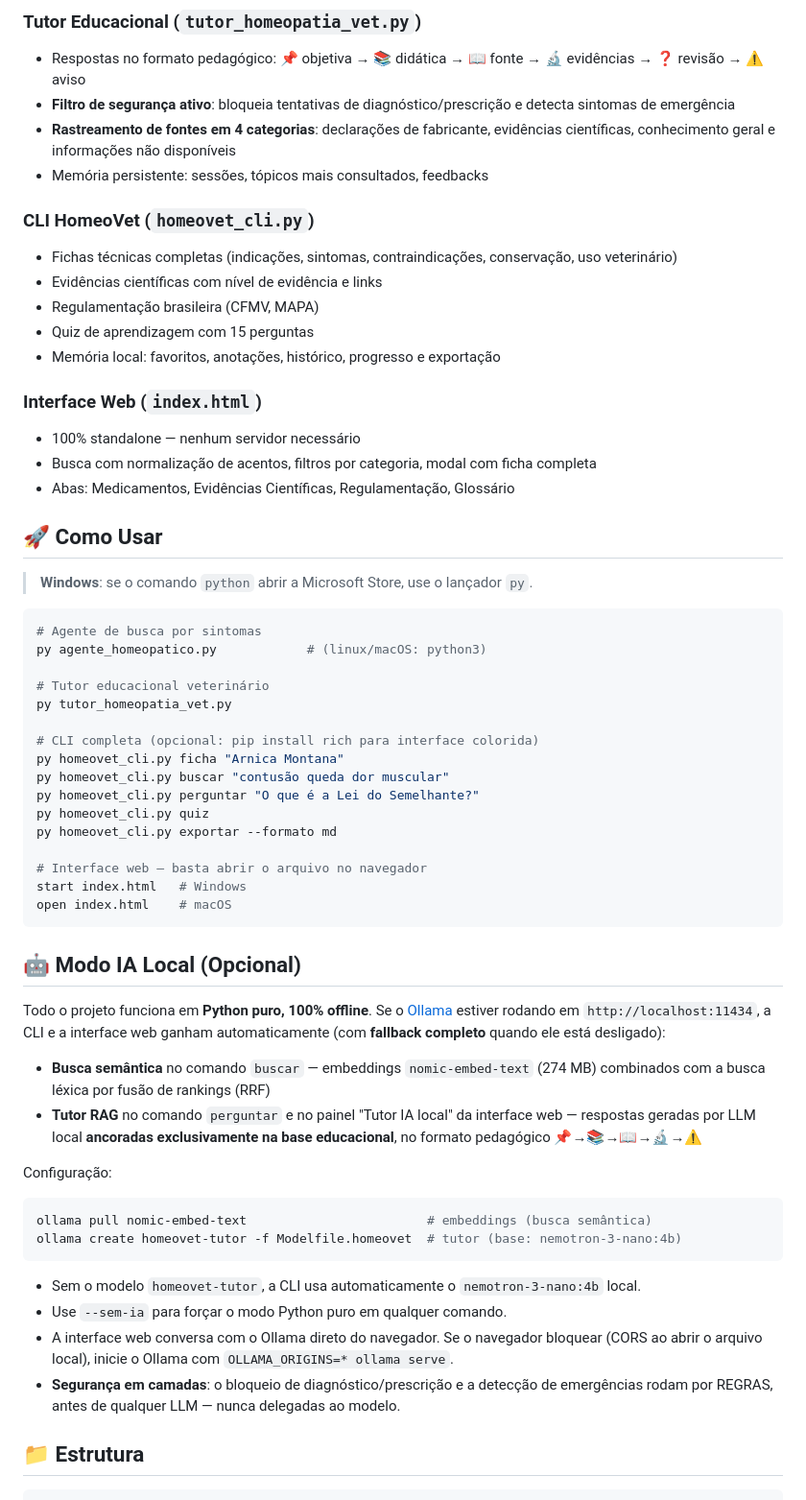
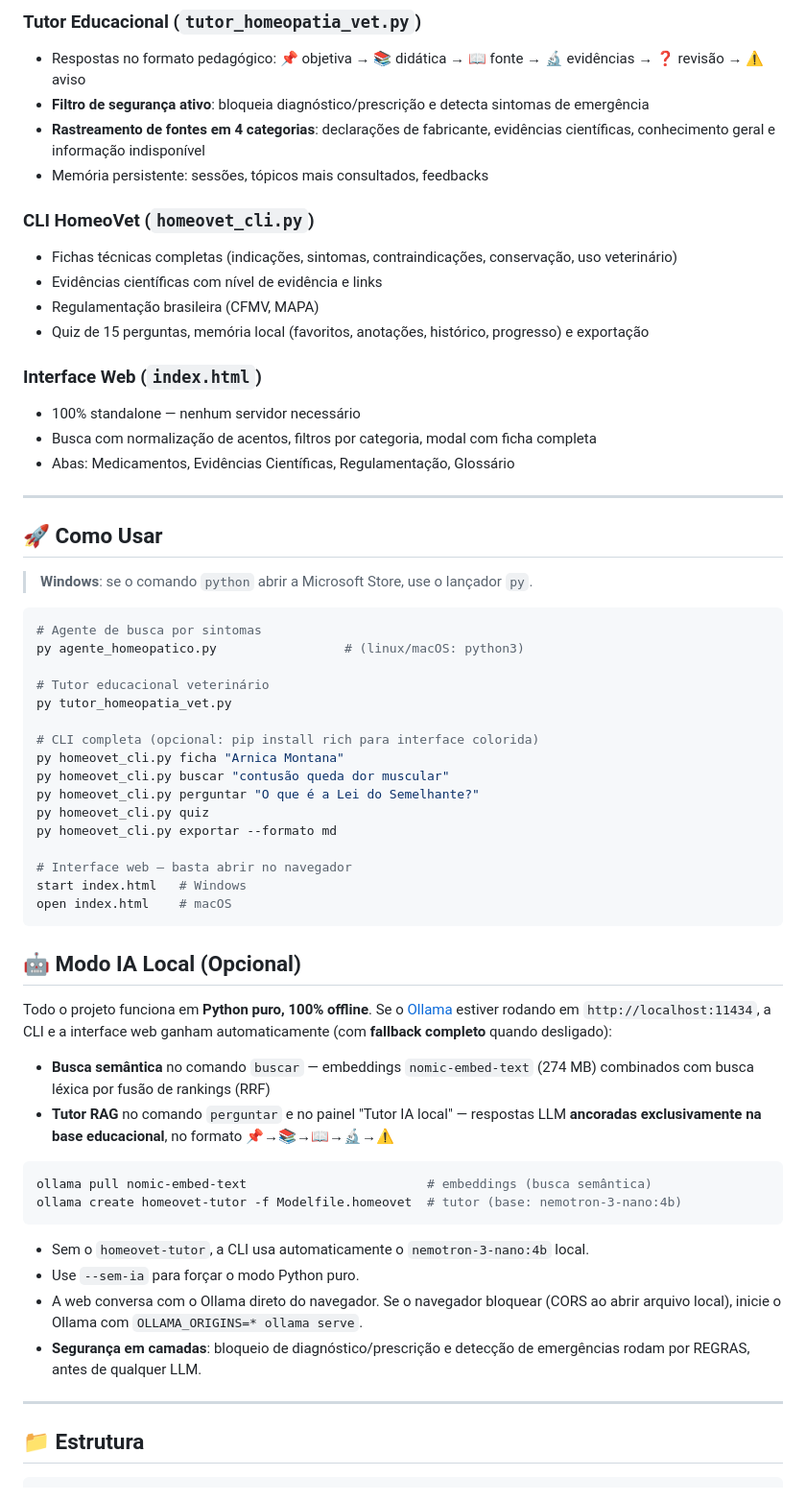
Before and after one commit to jeanavila997-ux/homeovet, a Markdown page: README.md, the part around one of its changes. Shown at 96% size. GitHub-like rendering.

Commit message:
docs: reescreve README com destaques no topo e seções organizadas

````diff
--- a/README.md
+++ b/README.md
@@ -28,21 +34,22 @@ Conjunto de agentes inteligentes em **Python puro** (zero dependências obrigat
 
 ### Tutor Educacional (`tutor_homeopatia_vet.py`)
 - Respostas no formato pedagógico: 📌 objetiva → 📚 didática → 📖 fonte → 🔬 evidências → ❓ revisão → ⚠️ aviso
-- **Filtro de segurança ativo**: bloqueia tentativas de diagnóstico/prescrição e detecta sintomas de emergência
-- **Rastreamento de fontes em 4 categorias**: declarações de fabricante, evidências científicas, conhecimento geral e informações não disponíveis
+- **Filtro de segurança ativo**: bloqueia diagnóstico/prescrição e detecta sintomas de emergência
+- **Rastreamento de fontes em 4 categorias**: declarações de fabricante, evidências científicas, conhecimento geral e informação indisponível
 - Memória persistente: sessões, tópicos mais consultados, feedbacks
 
 ### CLI HomeoVet (`homeovet_cli.py`)
 - Fichas técnicas completas (indicações, sintomas, contraindicações, conservação, uso veterinário)
 - Evidências científicas com nível de evidência e links
 - Regulamentação brasileira (CFMV, MAPA)
-- Quiz de aprendizagem com 15 perguntas
-- Memória local: favoritos, anotações, histórico, progresso e exportação
+- Quiz de 15 perguntas, memória local (favoritos, anotações, histórico, progresso) e exportação
 
 ### Interface Web (`index.html`)
 - 100% standalone — nenhum servidor necessário
 - Busca com normalização de acentos, filtros por categoria, modal com ficha completa
 - Abas: Medicamentos, Evidências Científicas, Regulamentação, Glossário
+
+---
 
 ## 🚀 Como Usar
 
@@ -50,7 +57,7 @@ Conjunto de agentes inteligentes em **Python puro** (zero dependências obrigat
 
 ```bash
 # Agente de busca por sintomas
-py agente_homeopatico.py            # (linux/macOS: python3)
+py agente_homeopatico.py                 # (linux/macOS: python3)
 
 # Tutor educacional veterinário
 py tutor_homeopatia_vet.py
@@ -62,36 +69,29 @@ py homeovet_cli.py perguntar "O que é a Lei do Semelhante?"
 py homeovet_cli.py quiz
 py homeovet_cli.py exportar --formato md
 
-# Interface web — basta abrir o arquivo no navegador
+# Interface web — basta abrir no navegador
 start index.html   # Windows
 open index.html    # macOS
 ```
 
 ## 🤖 Modo IA Local (Opcional)
 
-Todo o projeto funciona em **Python puro, 100% offline**. Se o [Ollama](https://ollama.com)
-estiver rodando em `http://localhost:11434`, a CLI e a interface web ganham
-automaticamente (com **fallback completo** quando ele está desligado):
+Todo o projeto funciona em **Python puro, 100% offline**. Se o [Ollama](https://ollama.com) estiver rodando em `http://localhost:11434`, a CLI e a interface web ganham automaticamente (com **fallback completo** quando desligado):
 
-- **Busca semântica** no comando `buscar` — embeddings `nomic-embed-text` (274 MB)
-  combinados com a busca léxica por fusão de rankings (RRF)
-- **Tutor RAG** no comando `perguntar` e no painel "Tutor IA local" da interface web —
-  respostas geradas por LLM local **ancoradas exclusivamente na base educacional**,
-  no formato pedagógico 📌→📚→📖→🔬→⚠️
-
-Configuração:
+- **Busca semântica** no comando `buscar` — embeddings `nomic-embed-text` (274 MB) combinados com busca léxica por fusão de rankings (RRF)
+- **Tutor RAG** no comando `perguntar` e no painel "Tutor IA local" — respostas LLM **ancoradas exclusivamente na base educacional**, no formato 📌→📚→📖→🔬→⚠️
 
 ```bash
 ollama pull nomic-embed-text                        # embeddings (busca semântica)
 ollama create homeovet-tutor -f Modelfile.homeovet  # tutor (base: nemotron-3-nano:4b)
 ```
 
-- Sem o modelo `homeovet-tutor`, a CLI usa automaticamente o `nemotron-3-nano:4b` local.
-- Use `--sem-ia` para forçar o modo Python puro em qualquer comando.
-- A interface web conversa com o Ollama direto do navegador. Se o navegador bloquear
-  (CORS ao abrir o arquivo local), inicie o Ollama com `OLLAMA_ORIGINS=* ollama serve`.
-- **Segurança em camadas**: o bloqueio de diagnóstico/prescrição e a detecção de
-  emergências rodam por REGRAS, antes de qualquer LLM — nunca delegadas ao modelo.
+- Sem o `homeovet-tutor`, a CLI usa automaticamente o `nemotron-3-nano:4b` local.
+- Use `--sem-ia` para forçar o modo Python puro.
+- A web conversa com o Ollama direto do navegador. Se o navegador bloquear (CORS ao abrir arquivo local), inicie o Ollama com `OLLAMA_ORIGINS=* ollama serve`.
+- **Segurança em camadas**: bloqueio de diagnóstico/prescrição e detecção de emergências rodam por REGRAS, antes de qualquer LLM.
+
+---
 
 ## 📁 Estrutura
 
````
Also changed, not shown: other parts of README.md (+19 -9 lines).
